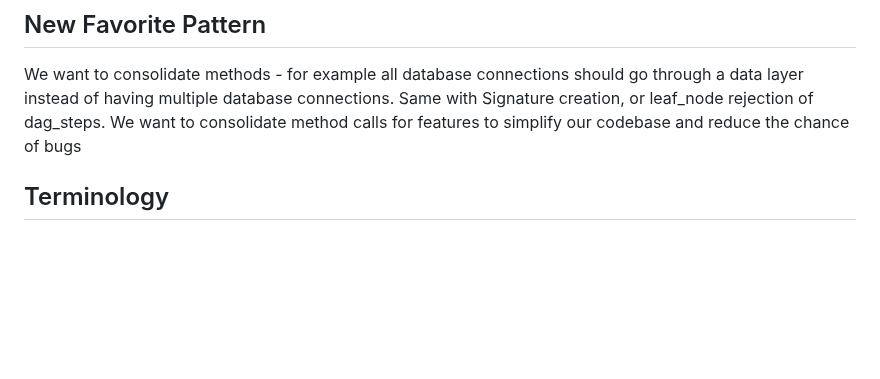
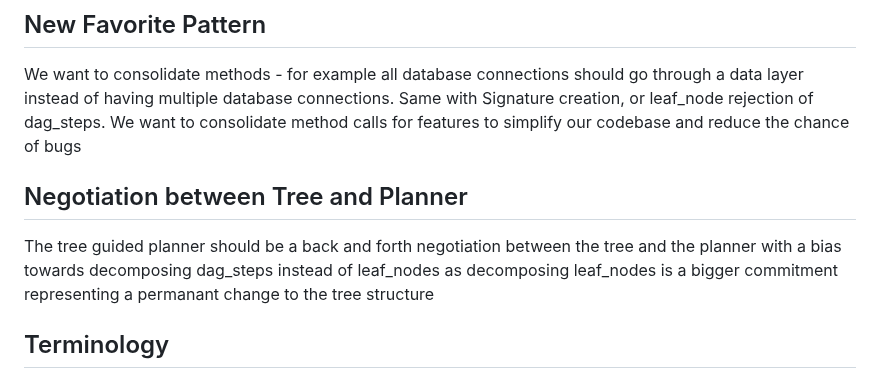
Before and after one commit to bryceroche/mycelium, a Markdown page: CLAUDE.md, the part around the change. GitHub-like rendering; blank space fills up the shorter version.

Commit message:
docs: Add Tree/Planner negotiation guidance to CLAUDE.md
New section: "Negotiation between Tree and Planner"
- Bias towards decomposing dag_steps over leaf_nodes
- Leaf node decomposition is a larger commitment (permanent tree change)

Co-Authored-By: Claude Opus 4.5 <noreply@anthropic.com>

```diff
--- a/CLAUDE.md
+++ b/CLAUDE.md
@@ -12,6 +12,9 @@ Resist the urge to manually intervene in the tree.  We want the system to be ind
 
 ## New Favorite Pattern
 We want to consolidate methods - for example all database connections should go through a data layer instead of having multiple database connections.  Same with Signature creation, or leaf_node rejection of dag_steps.  We want to consolidate method calls for features to simplify our codebase and reduce the chance of bugs
+
+## Negotiation between Tree and Planner
+The tree guided planner should be a back and forth negotiation between the tree and the planner with a bias towards decomposing dag_steps instead of leaf_nodes as decomposing leaf_nodes is a bigger commitment representing a permanant change to the tree structure
 
 ## Terminology
  - Welfords = Algorithm for calculating variance
```
